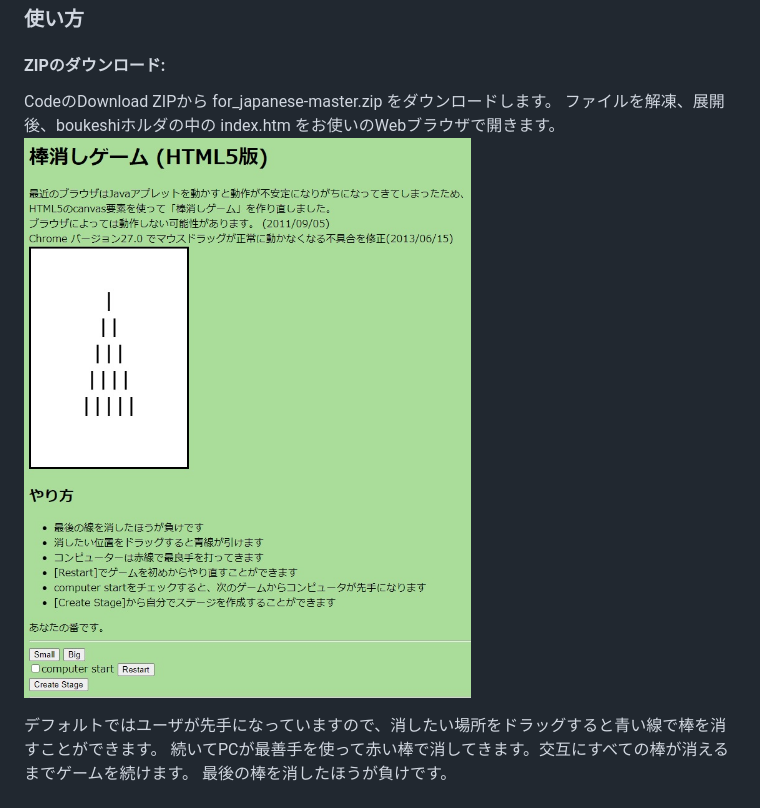
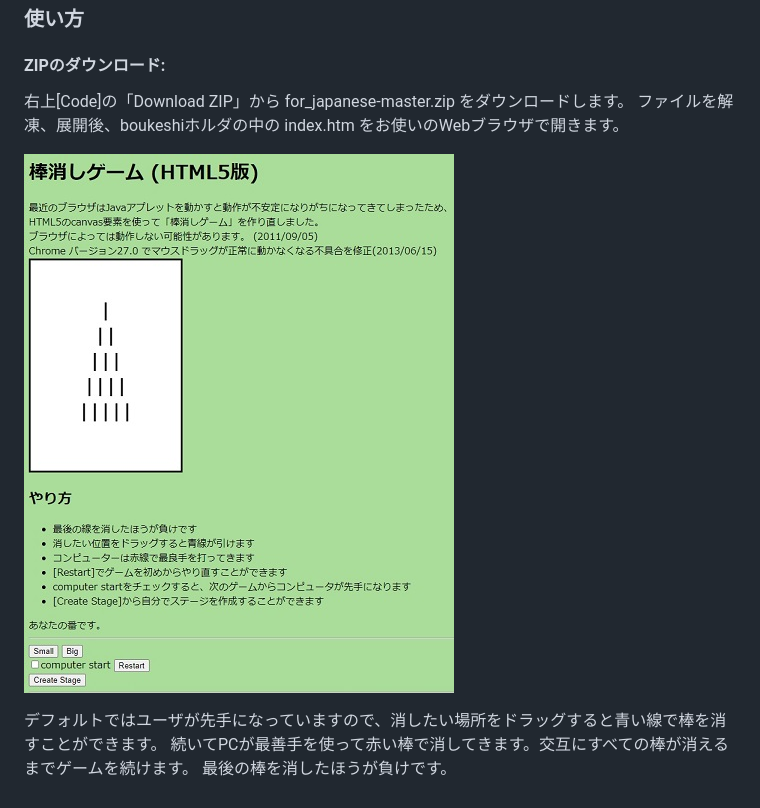
Before and after one commit to h-wakaguri/for_japanese, a Markdown page: README.md, the part around the change. Drawn GitHub-style; pictures changed too: boukeshi/screenshot.jpg.

```diff
--- a/README.md
+++ b/README.md
@@ -17,8 +17,9 @@ Web browser: Edge (V40 above), Google Chrome (V61 above) or Firefox (V56 above).
 ### 使い方
 ####  ZIPのダウンロード:
 
-CodeのDownload ZIPから for_japanese-master.zip をダウンロードします。
+右上[Code]の「Download ZIP」から for_japanese-master.zip をダウンロードします。
 ファイルを解凍、展開後、boukeshiホルダの中の index.htm をお使いのWebブラウザで開きます。
+
 ![HTML初期画像](boukeshi/screenshot.jpg)
 
 デフォルトではユーザが先手になっていますので、消したい場所をドラッグすると青い線で棒を消すことができます。
```
